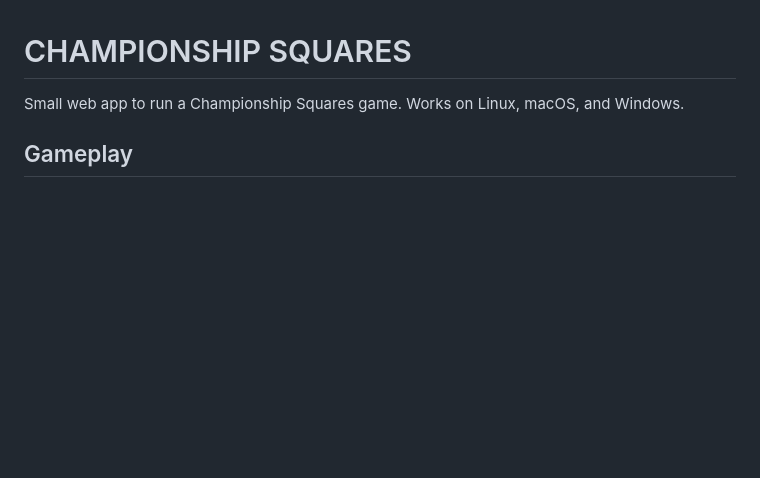
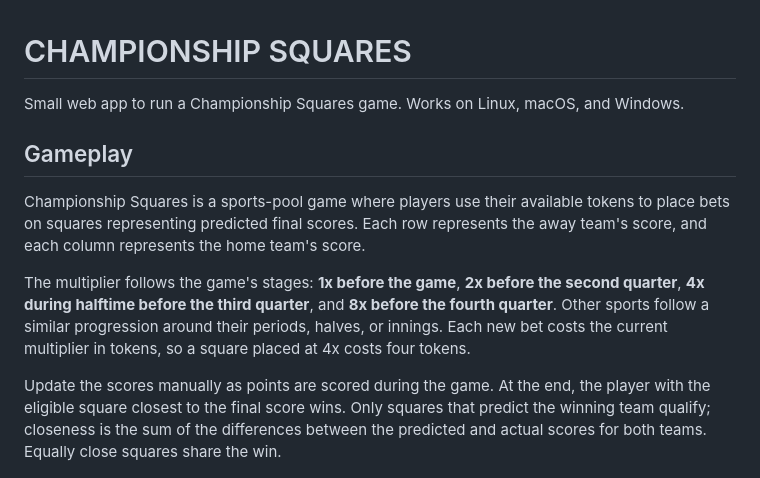
Before and after one commit to bilbilivo/championship-squares, a Markdown page: README.md, the part around the change. GitHub-like rendering; blank space fills up the shorter version.

Commit message:
docs: enhance gameplay description in README

```diff
--- a/README.md
+++ b/README.md
@@ -3,6 +3,13 @@
 Small web app to run a Championship Squares game. Works on Linux, macOS, and Windows.
 
 ## Gameplay
+
+Championship Squares is a sports-pool game where players use their available tokens to place bets on squares representing predicted final scores. Each row represents the away team's score, and each column represents the home team's score.
+
+The multiplier follows the game's stages: **1x before the game**, **2x before the second quarter**, **4x during halftime before the third quarter**, and **8x before the fourth quarter**. Other sports follow a similar progression around their periods, halves, or innings. Each new bet costs the current multiplier in tokens, so a square placed at 4x costs four tokens.
+
+Update the scores manually as points are scored during the game. At the end, the player with the eligible square closest to the final score wins. Only squares that predict the winning team qualify; closeness is the sum of the differences between the predicted and actual scores for both teams. Equally close squares share the win.
+
 ![Gameplay](static/gameplay.png)
 
 ## Quick start
```
